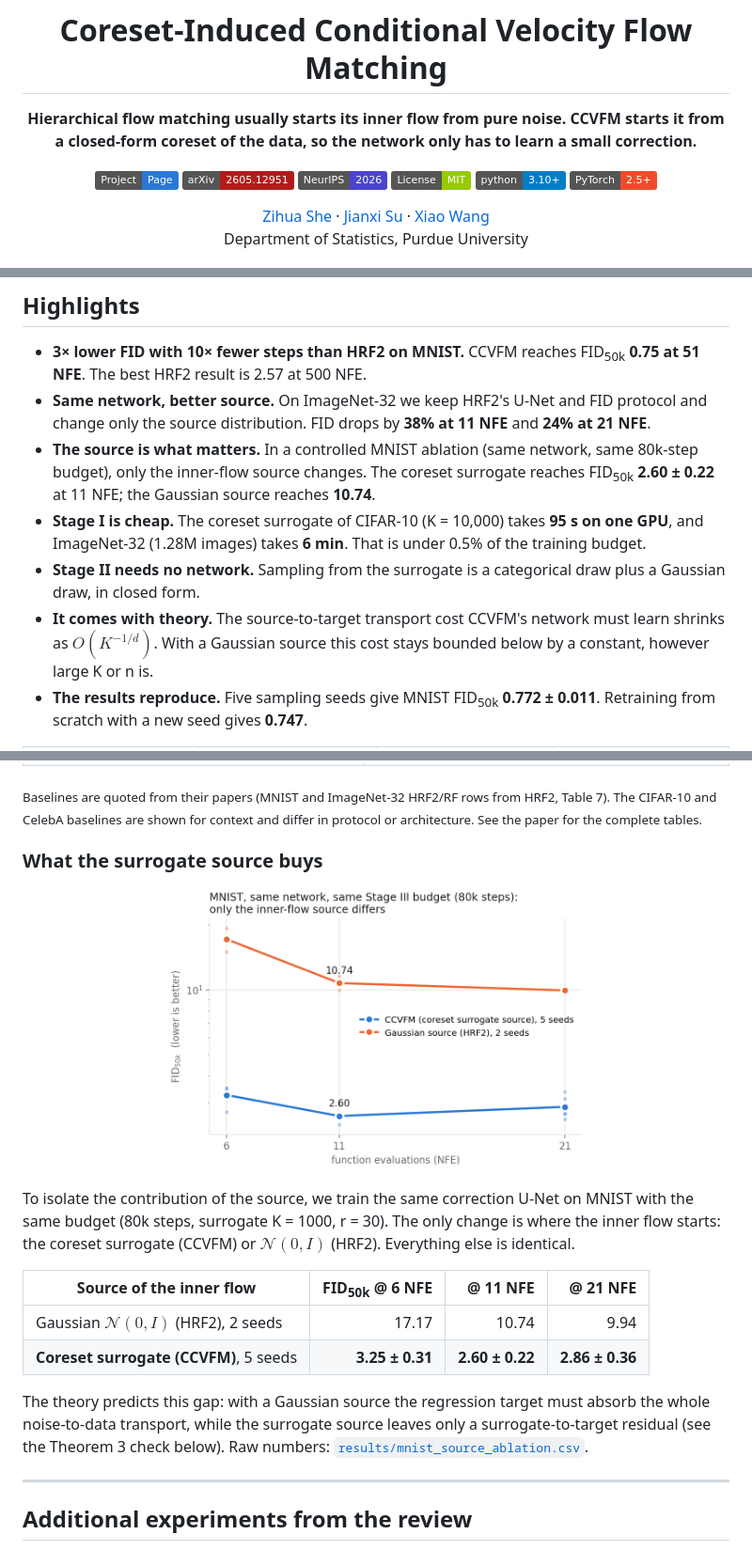
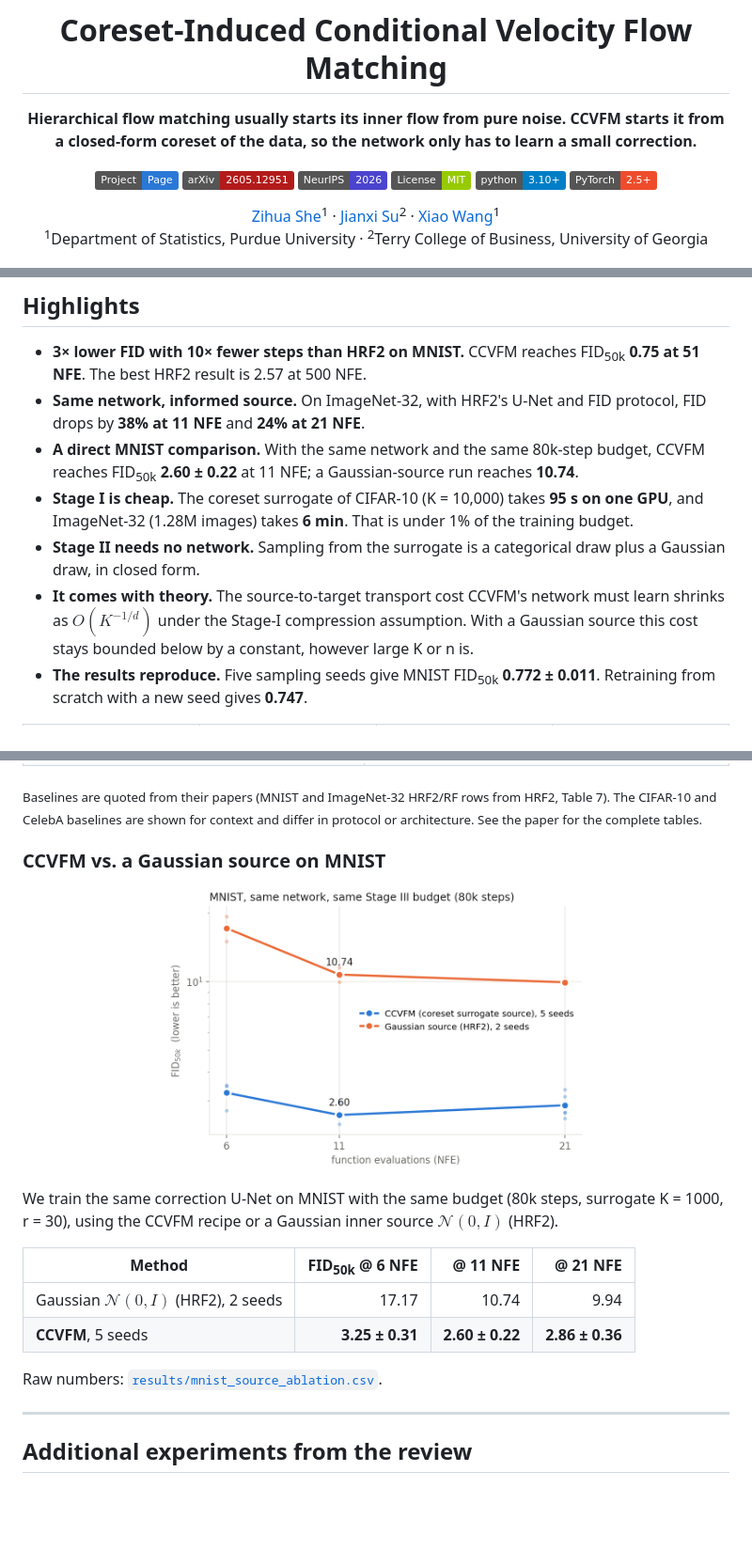
Before and after one commit to ziwaa-se/CCVFM, a Markdown page: README.md, 3 parts joined by grey strips. Shown at 94% size. Drawn GitHub-style; pictures changed too: assets/source_ablation.png; badges without logos; blank space fills up the shorter version.

```diff
--- a/README.md
+++ b/README.md
@@ -16,8 +16,8 @@
 ![Python](https://img.shields.io/badge/python-3.10%2B-blue)
 ![PyTorch](https://img.shields.io/badge/PyTorch-2.5%2B-ee4c2c)
 
-[Zihua She](mailto:she8@purdue.edu) · [Jianxi Su](mailto:jianxi@purdue.edu) · [Xiao Wang](mailto:wangxiao@purdue.edu)
-<br>Department of Statistics, Purdue University
+[Zihua She](mailto:she8@purdue.edu)<sup>1</sup> · [Jianxi Su](mailto:jianxi.su@uga.edu)<sup>2</sup> · [Xiao Wang](mailto:wangxiao@purdue.edu)<sup>1</sup>
+<br><sup>1</sup>Department of Statistics, Purdue University · <sup>2</sup>Terry College of Business, University of Georgia
 
 </div>
 
@@ -27,11 +27,11 @@
 ## Highlights
 
 - **3× lower FID with 10× fewer steps than HRF2 on MNIST.** CCVFM reaches FID<sub>50k</sub> **0.75 at 51 NFE**. The best HRF2 result is 2.57 at 500 NFE.
-- **Same network, better source.** On ImageNet-32 we keep HRF2's U-Net and FID protocol and change only the source distribution. FID drops by **38% at 11 NFE** and **24% at 21 NFE**.
-- **The source is what matters.** In a controlled MNIST ablation (same network, same 80k-step budget), only the inner-flow source changes. The coreset surrogate reaches FID<sub>50k</sub> **2.60 ± 0.22** at 11 NFE; the Gaussian source reaches **10.74**.
-- **Stage I is cheap.** The coreset surrogate of CIFAR-10 (K = 10,000) takes **95 s on one GPU**, and ImageNet-32 (1.28M images) takes **6 min**. That is under 0.5% of the training budget.
+- **Same network, informed source.** On ImageNet-32, with HRF2's U-Net and FID protocol, FID drops by **38% at 11 NFE** and **24% at 21 NFE**.
+- **A direct MNIST comparison.** With the same network and the same 80k-step budget, CCVFM reaches FID<sub>50k</sub> **2.60 ± 0.22** at 11 NFE; a Gaussian-source run reaches **10.74**.
+- **Stage I is cheap.** The coreset surrogate of CIFAR-10 (K = 10,000) takes **95 s on one GPU**, and ImageNet-32 (1.28M images) takes **6 min**. That is under 1% of the training budget.
 - **Stage II needs no network.** Sampling from the surrogate is a categorical draw plus a Gaussian draw, in closed form.
-- **It comes with theory.** The source-to-target transport cost CCVFM's network must learn shrinks as $O(K^{-1/d})$. With a Gaussian source this cost stays bounded below by a constant, however large K or n is.
+- **It comes with theory.** The source-to-target transport cost CCVFM's network must learn shrinks as $O(K^{-1/d})$ under the Stage-I compression assumption. With a Gaussian source this cost stays bounded below by a constant, however large K or n is.
 - **The results reproduce.** Five sampling seeds give MNIST FID<sub>50k</sub> **0.772 ± 0.011**. Retraining from scratch with a new seed gives **0.747**.
 
 <table>
@@ -176,18 +176,18 @@ All FIDs use InceptionV3 pool features. FID<sub>50k</sub> compares 50k samples a
 
 <sub>Baselines are quoted from their papers (MNIST and ImageNet-32 HRF2/RF rows from HRF2, Table 7). The CIFAR-10 and CelebA baselines are shown for context and differ in protocol or architecture. See the paper for the complete tables.</sub>
 
-### What the surrogate source buys
+### CCVFM vs. a Gaussian source on MNIST
 
 <p align="center"><img src="assets/source_ablation.png" width="60%"></p>
 
-To isolate the contribution of the source, we train the same correction U-Net on MNIST with the same budget (80k steps, surrogate K = 1000, r = 30). The only change is where the inner flow starts: the coreset surrogate (CCVFM) or $\mathcal N(0,I)$ (HRF2). Everything else is identical.
+We train the same correction U-Net on MNIST with the same budget (80k steps, surrogate K = 1000, r = 30), using the CCVFM recipe or a Gaussian inner source $\mathcal N(0,I)$ (HRF2).
 
-| Source of the inner flow | FID<sub>50k</sub> @ 6 NFE | @ 11 NFE | @ 21 NFE |
+| Method | FID<sub>50k</sub> @ 6 NFE | @ 11 NFE | @ 21 NFE |
 |---|---:|---:|---:|
 | Gaussian $\mathcal N(0,I)$ (HRF2), 2 seeds | 17.17 | 10.74 | 9.94 |
-| **Coreset surrogate (CCVFM)**, 5 seeds | **3.25 ± 0.31** | **2.60 ± 0.22** | **2.86 ± 0.36** |
+| **CCVFM**, 5 seeds | **3.25 ± 0.31** | **2.60 ± 0.22** | **2.86 ± 0.36** |
 
-The theory predicts this gap: with a Gaussian source the regression target must absorb the whole noise-to-data transport, while the surrogate source leaves only a surrogate-to-target residual (see the Theorem 3 check below). Raw numbers: [`results/mnist_source_ablation.csv`](results/mnist_source_ablation.csv).
+Raw numbers: [`results/mnist_source_ablation.csv`](results/mnist_source_ablation.csv).
 
 ---
 
```
Also changed, not shown: other parts of README.md (+8 -8 lines), experiments/README.md (+5 -6 lines), assets/fid_vs_nfe.png, docs/static/fid_vs_nfe.png, docs/static/source_ablation.png, 8 other files.
